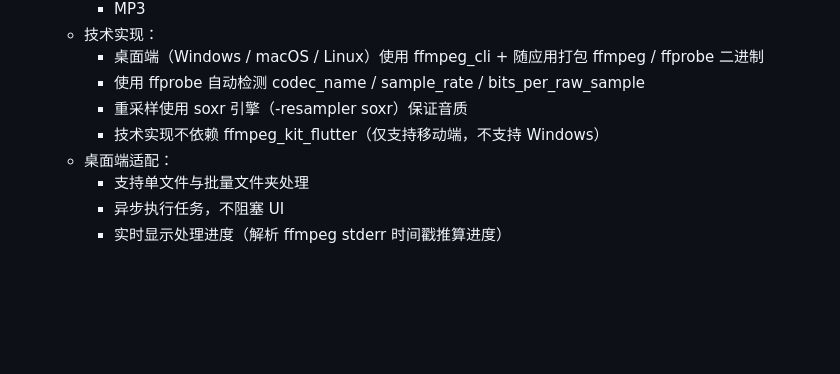
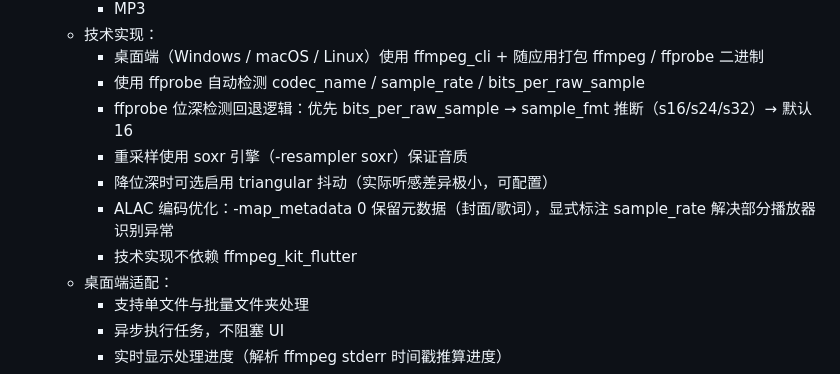
Before and after one commit to ChuwuYo/Re-Music, a Markdown page: docs/TODO.md, the part around the change. GitHub-like rendering; blank space fills up the shorter version.

Commit message:
docs(TODO): 更新音频处理相关技术实现细节
- 添加ffprobe位深检测回退逻辑说明
- 补充降位深抖动选项和ALAC编码优化细节
- 明确技术实现不依赖ffmpeg_kit_flutter

```diff
--- a/docs/TODO.md
+++ b/docs/TODO.md
@@ -42,8 +42,11 @@
    - 技术实现：
      - 桌面端（Windows / macOS / Linux）使用 ffmpeg_cli + 随应用打包 ffmpeg / ffprobe 二进制
      - 使用 ffprobe 自动检测 codec_name / sample_rate / bits_per_raw_sample
+     - ffprobe 位深检测回退逻辑：优先 bits_per_raw_sample → sample_fmt 推断（s16/s24/s32）→ 默认 16
      - 重采样使用 soxr 引擎（-resampler soxr）保证音质
-     - 技术实现不依赖 ffmpeg_kit_flutter（仅支持移动端，不支持 Windows）
+     - 降位深时可选启用 triangular 抖动（实际听感差异极小，可配置）
+     - ALAC 编码优化：-map_metadata 0 保留元数据（封面/歌词），显式标注 sample_rate 解决部分播放器识别异常
+     - 技术实现不依赖 ffmpeg_kit_flutter
    - 桌面端适配：
      - 支持单文件与批量文件夹处理
      - 异步执行任务，不阻塞 UI
```
